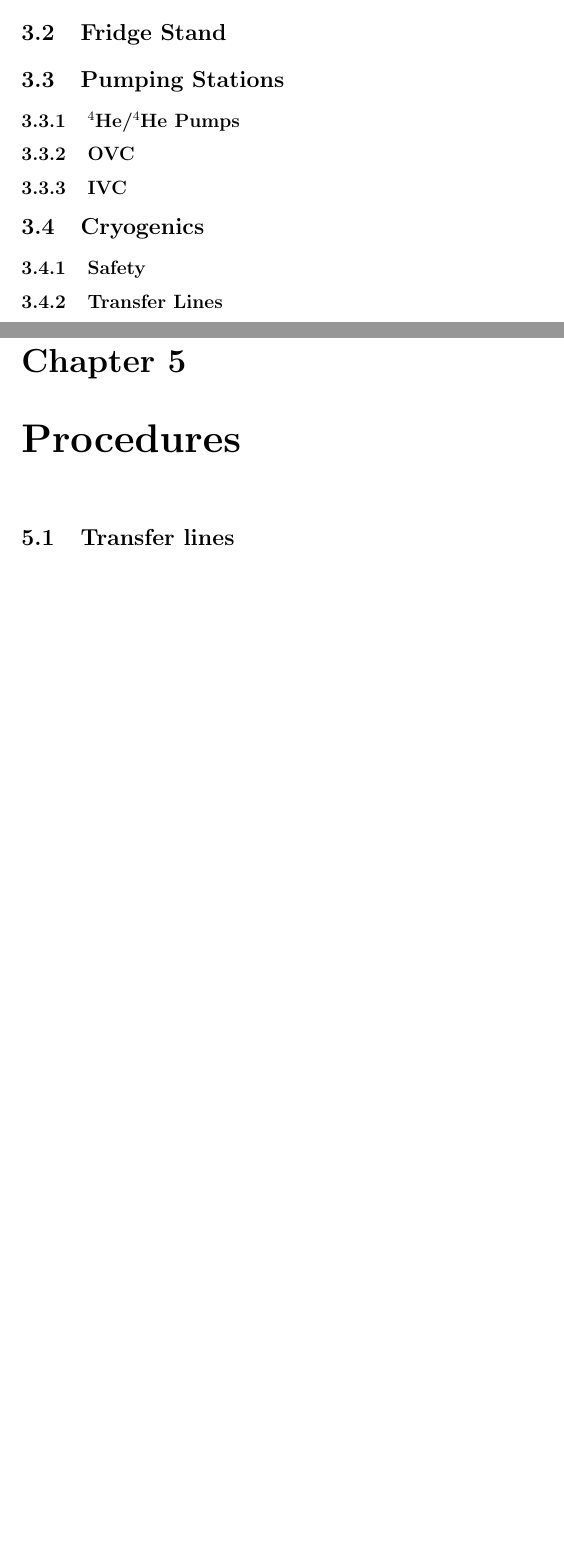
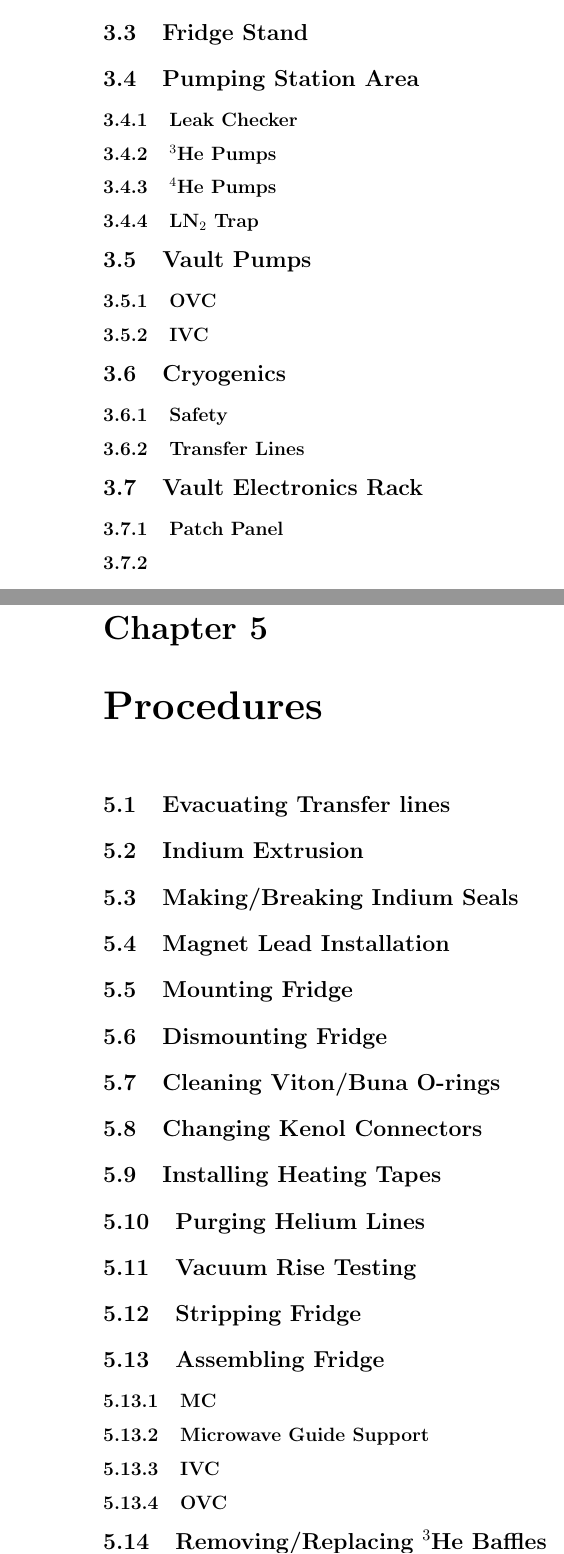
Before and after one commit to ryan-duve/hifrost-manual, a LaTeX thesis (hifrost.tex, which reads hardware.tex, mystyle.sty, procedures.tex): two parts of pages 11 and 15 of 16 before the commit and two parts of pages 12 and 16 of 16 after it, joined at a grey line, cut so that both start at the same text, the shorter picture padded with empty space. Compiled offline with pdfLaTeX.

Commit message:
filling out

```diff
--- a/hardware.tex
+++ b/hardware.tex
@@ -4,8 +12,13 @@
 
 \section{Fridge Stand}
 
-\section{Pumping Stations}
-  \subsection{$^4$He/$^4$He Pumps}
+\section{Pumping Station Area}
+  \subsection{Leak Checker}
+  \subsection{\het{} Pumps} %use \hef{} to put space after newcommand
+  \subsection{\hef{} Pumps}
+  \subsection{\lnn{} Trap}
+
+\section{Vault Pumps}
   \subsection{OVC}
   \subsection{IVC}
 
@@ -13,6 +26,10 @@
   \subsection{Safety}
   \subsection{Transfer Lines}
 
+\section{Vault Electronics Rack}
+  \subsection{Patch Panel}
+  \subsection{}
+
 \section{NMR}
 
 \section{Microwaves}
--- a/mystyle.sty
+++ b/mystyle.sty
@@ -1 +1,4 @@
 \newcommand{\HRule}{\rule{\linewidth}{0.5mm}}
+\newcommand{\het}{\ensuremath{^3\textrm{He}}}
+\newcommand{\hef}{\ensuremath{^4\textrm{He}}}
+\newcommand{\lnn}{\ensuremath{\textrm{LN}_2}}
--- a/procedures.tex
+++ b/procedures.tex
@@ -1,4 +1,34 @@
 \chapter{Procedures}
 \label{procedures}
+\section{Evacuating Transfer lines}
 
-\section{Transfer lines}
+\section{Indium Extrusion}
+
+\section{Making/Breaking Indium Seals}
+
+\section{Magnet Lead Installation}
+
+\section{Mounting Fridge}
+
+\section{Dismounting Fridge}
+
+\section{Cleaning Viton/Buna O-rings}
+
+\section{Changing Kenol Connectors}
+
+\section{Installing Heating Tapes}
+
+\section{Purging Helium Lines}
+
+\section{Vacuum Rise Testing}
+
+\section{Stripping Fridge}
+
+\section{Assembling Fridge}
+
+  \subsection{MC}
+  \subsection{Microwave Guide Support}
+  \subsection{IVC}
+  \subsection{OVC}
+
+\section{Removing/Replacing \het{} Baffles}
```
Also changed, not shown: hifrost.tex (+1 -3 lines), history.tex (+3 -0 lines), practical-op.tex (+1 -0 lines), title-page.tex (+2 -2 lines), hardware.tex (8 more changed lines).
